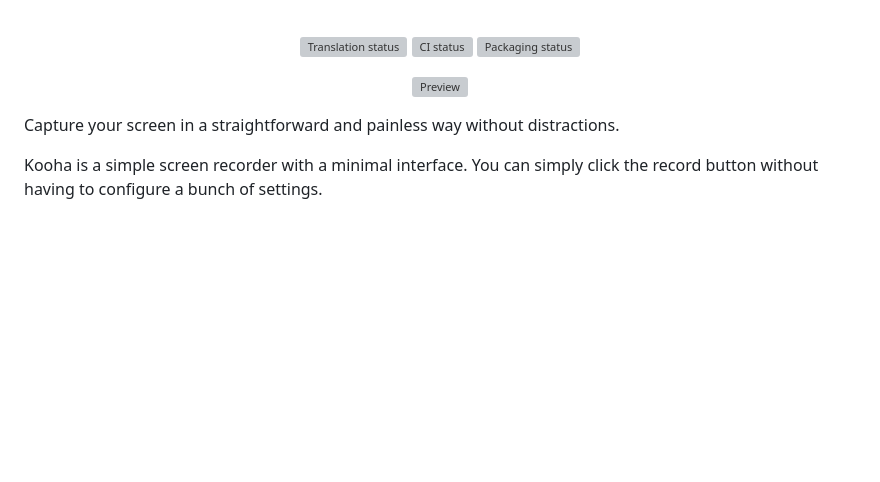
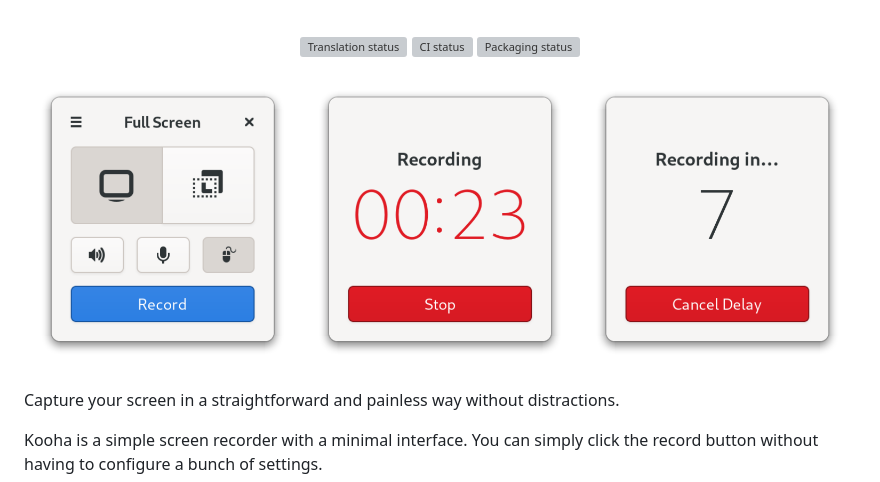
Before and after one commit to SeaDve/Kooha, a Markdown page: README.md, the part around the change. Drawn GitHub-style; blank space fills up the shorter version; grey boxes are pictures that could not be loaded.

```diff
--- a/README.md
+++ b/README.md
@@ -29,7 +29,7 @@
 </p>
 
 <p align="center">
-  <img src="data/screenshots/Kooha-preview.png" alt="Preview"/>
+  <img src="data/screenshots/preview.png" alt="Preview"/>
 </p>
 
 Capture your screen in a straightforward and painless way without distractions.
```
Also changed, not shown: data/screenshots/screenshot2.png (renamed from data/screenshots/Kooha-screenshot2.png), 1 other file.
